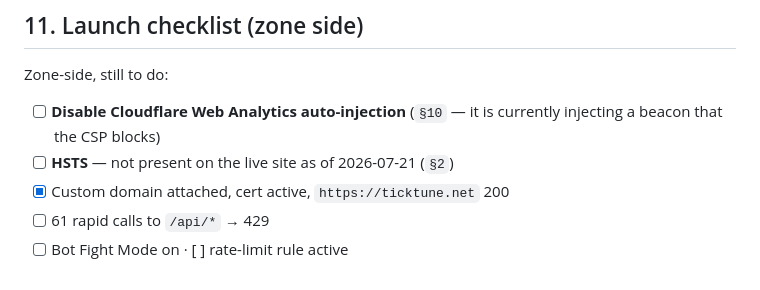
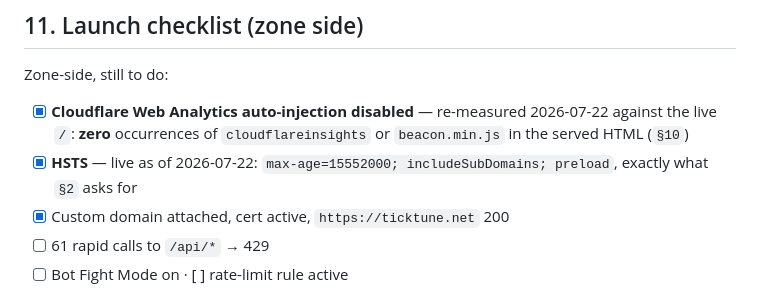
Before and after one commit to poli0981/ticktune, a Markdown page: docs/10-CLOUDFLARE-SETUP.md, the part around the change. Rendered like a GitHub page.

```diff
--- a/docs/10-CLOUDFLARE-SETUP.md
+++ b/docs/10-CLOUDFLARE-SETUP.md
@@ -157,9 +157,11 @@ script — the mobile gate — matching what `pnpm build` emits, and
 
 Zone-side, still to do:
 
-- [ ] **Disable Cloudflare Web Analytics auto-injection** (`§10` — it is
-      currently injecting a beacon that the CSP blocks)
-- [ ] **HSTS** — not present on the live site as of 2026-07-21 (`§2`)
+- [x] **Cloudflare Web Analytics auto-injection disabled** — re-measured
+      2026-07-22 against the live `/`: **zero** occurrences of
+      `cloudflareinsights` or `beacon.min.js` in the served HTML (`§10`)
+- [x] **HSTS** — live as of 2026-07-22:
+      `max-age=15552000; includeSubDomains; preload`, exactly what `§2` asks for
 - [x] Custom domain attached, cert active, `https://ticktune.net` 200
 - [ ] 61 rapid calls to `/api/*` → 429
 - [ ] Bot Fight Mode on · [ ] rate-limit rule active
```
Also changed, not shown: CLAUDE.md (+22 -14 lines).
